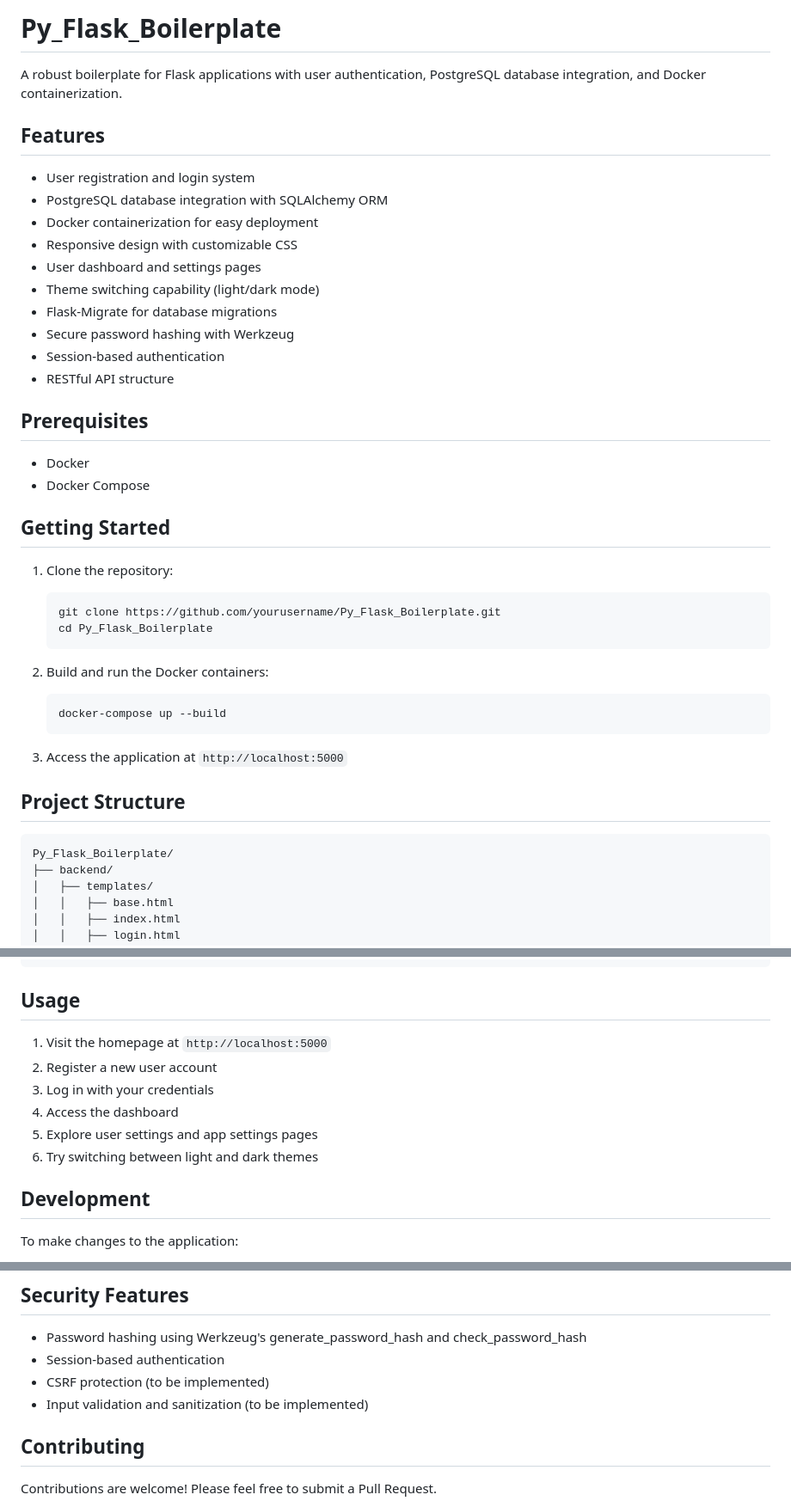
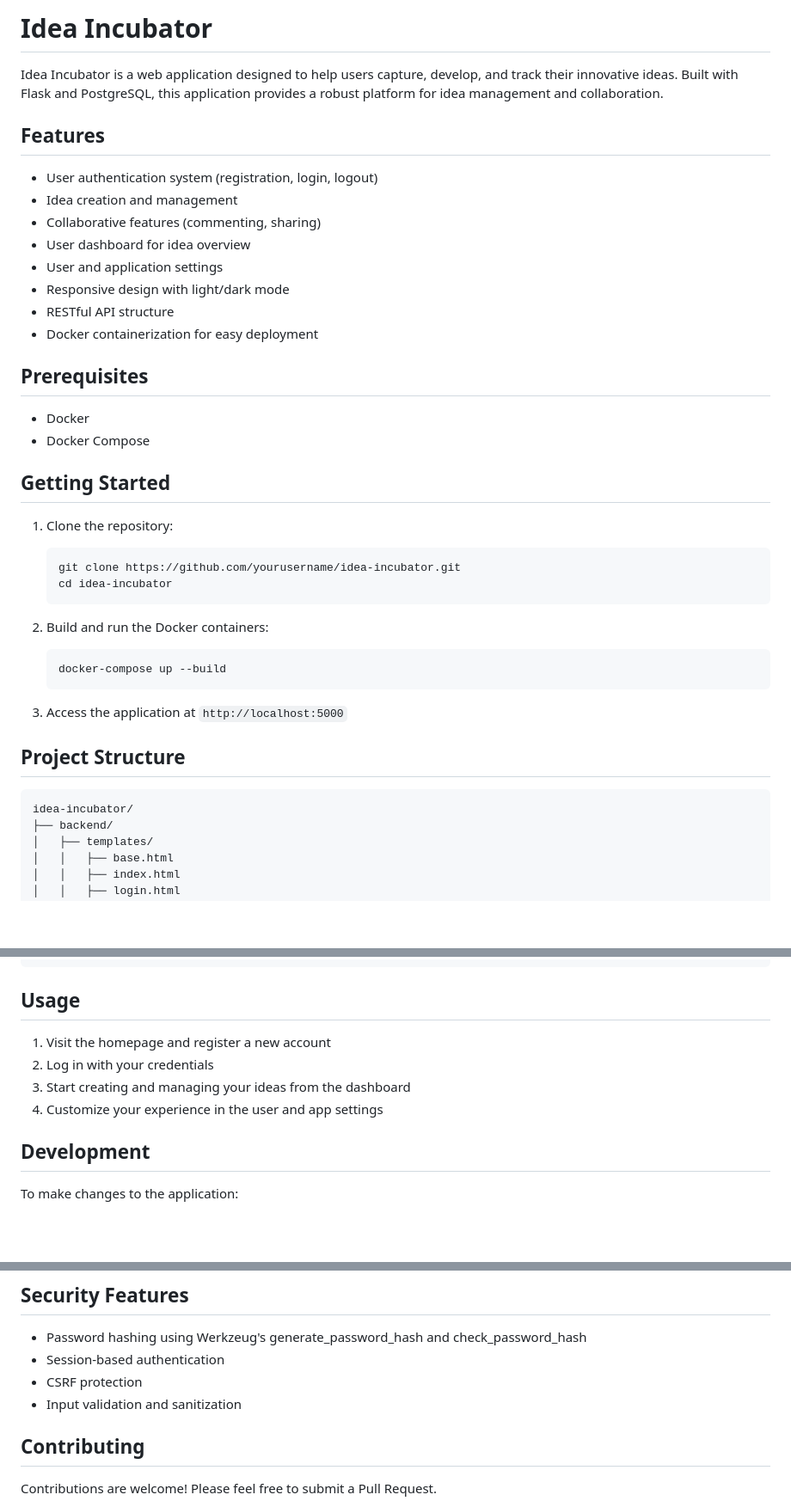
Before and after one commit to PadsterH2012/Idea-Incubator, a Markdown page: README.md, 3 parts joined by grey strips. Shown at 86% size. Rendered like a GitHub page; blank space fills up the shorter version.

````diff
--- a/README.md
+++ b/README.md
@@ -1,19 +1,17 @@
-# Py_Flask_Boilerplate
+# Idea Incubator
 
-A robust boilerplate for Flask applications with user authentication, PostgreSQL database integration, and Docker containerization.
+Idea Incubator is a web application designed to help users capture, develop, and track their innovative ideas. Built with Flask and PostgreSQL, this application provides a robust platform for idea management and collaboration.
 
 ## Features
 
-- User registration and login system
-- PostgreSQL database integration with SQLAlchemy ORM
+- User authentication system (registration, login, logout)
+- Idea creation and management
+- Collaborative features (commenting, sharing)
+- User dashboard for idea overview
+- User and application settings
+- Responsive design with light/dark mode
+- RESTful API structure
 - Docker containerization for easy deployment
-- Responsive design with customizable CSS
-- User dashboard and settings pages
-- Theme switching capability (light/dark mode)
-- Flask-Migrate for database migrations
-- Secure password hashing with Werkzeug
-- Session-based authentication
-- RESTful API structure
 
 ## Prerequisites
 
@@ -24,8 +22,8 @@ A robust boilerplate for Flask applications with user authentication, PostgreSQL
 
 1. Clone the repository:
    ```
-   git clone https://github.com/yourusername/Py_Flask_Boilerplate.git
-   cd Py_Flask_Boilerplate
+   git clone https://github.com/yourusername/idea-incubator.git
+   cd idea-incubator
    ```
 
 2. Build and run the Docker containers:
@@ -38,7 +36,7 @@ A robust boilerplate for Flask applications with user authentication, PostgreSQL
 ## Project Structure
 
 ```
-Py_Flask_Boilerplate/
+idea-incubator/
 ├── backend/
 │   ├── templates/
 │   │   ├── base.html
@@ -66,12 +64,10 @@ Py_Flask_Boilerplate/
 
 ## Usage
 
-1. Visit the homepage at `http://localhost:5000`
-2. Register a new user account
-3. Log in with your credentials
-4. Access the dashboard
-5. Explore user settings and app settings pages
-6. Try switching between light and dark themes
+1. Visit the homepage and register a new account
+2. Log in with your credentials
+3. Start creating and managing your ideas from the dashboard
+4. Customize your experience in the user and app settings
 
 ## Development
 
@@ -125,8 +121,8 @@ This project uses Flask-Migrate for database migrations. To create and apply mig
 
 - Password hashing using Werkzeug's generate_password_hash and check_password_hash
 - Session-based authentication
-- CSRF protection (to be implemented)
-- Input validation and sanitization (to be implemented)
+- CSRF protection
+- Input validation and sanitization
 
 ## Contributing
 
````
